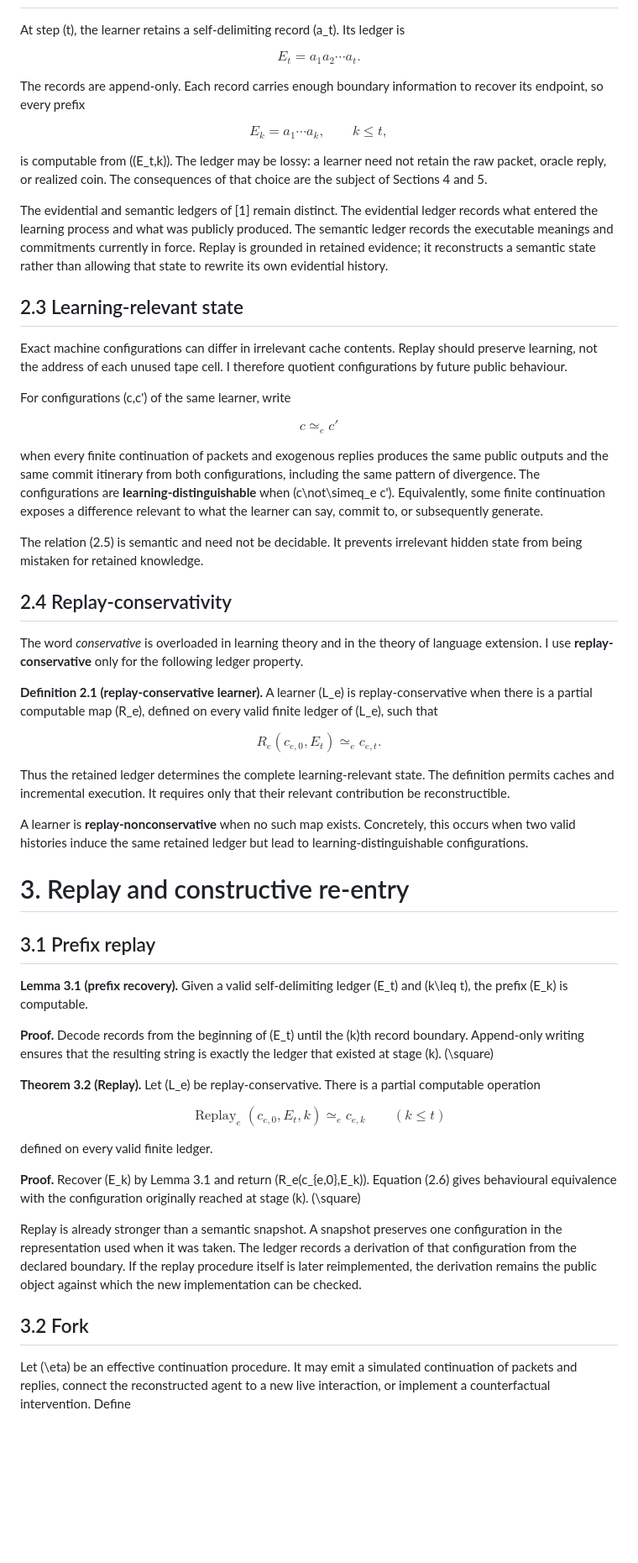
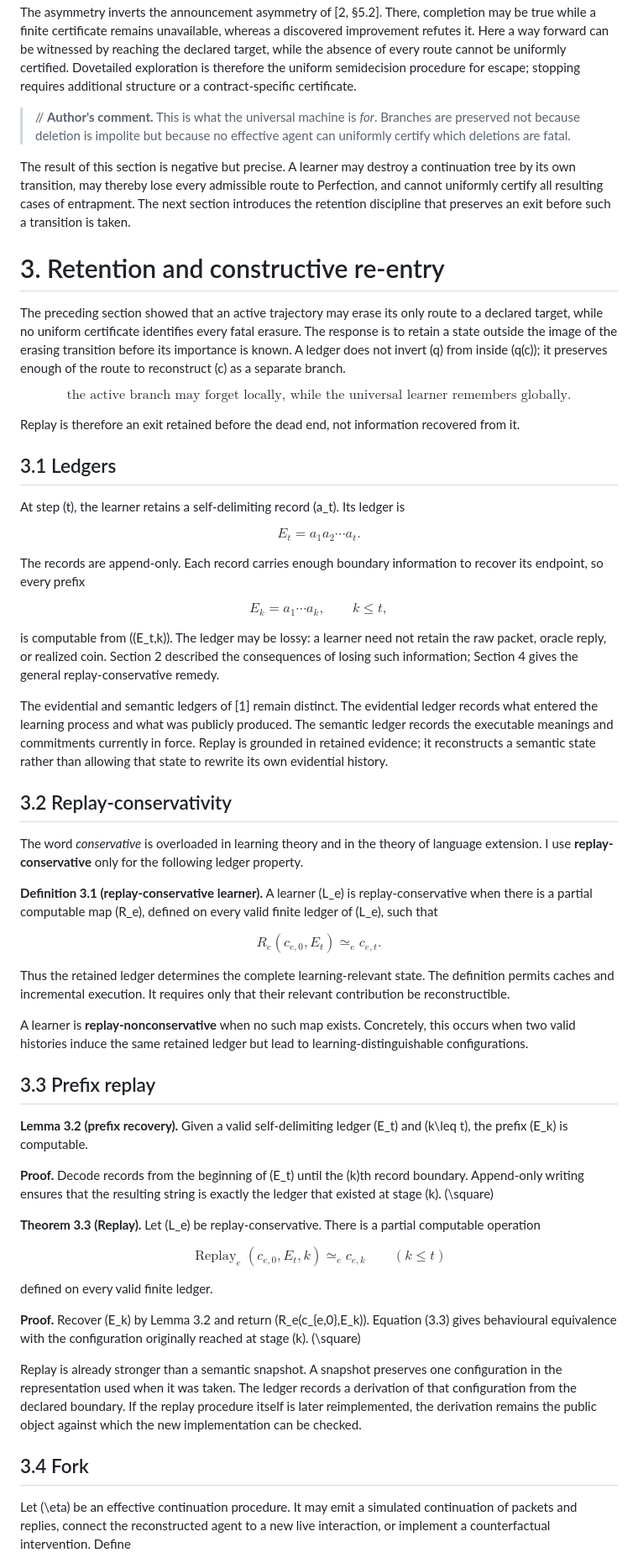
Before and after one commit to sci2sci-opensource/research, a Markdown page: universal-language-learning/papers/universal_language_learning_machine.md, the part around one of its changes. Shown at 84% size. Drawn GitHub-style; blank space fills up the shorter version.

```diff
--- a/universal-language-learning/papers/universal_language_learning_machine.md
+++ b/universal-language-learning/papers/universal_language_learning_machine.md
@@ -58,3 +267,22 @@ The configuration \(c_t\) contains the current presentation \(P_t\), finite side
+The asymmetry inverts the announcement asymmetry of [2, §5.2]. There, completion may be true while a finite certificate remains unavailable, whereas a discovered improvement refutes it. Here a way forward can be witnessed by reaching the declared target, while the absence of every route cannot be uniformly certified. Dovetailed exploration is therefore the uniform semidecision procedure for escape; stopping requires additional structure or a contract-specific certificate.
+
+> // **Author's comment.** This is what the universal machine is *for*. Branches are preserved not because deletion is impolite but because no effective agent can uniformly certify which deletions are fatal.
+
+The result of this section is negative but precise. A learner may destroy a continuation tree by its own transition, may thereby lose every admissible route to Perfection, and cannot uniformly certify all resulting cases of entrapment. The next section introduces the retention discipline that preserves an exit before such a transition is taken.
+
+# 3. Retention and constructive re-entry
+
+The preceding section showed that an active trajectory may erase its only route to a declared target, while no uniform certificate identifies every fatal erasure. The response is to retain a state outside the image of the erasing transition before its importance is known. A ledger does not invert \(q\) from inside \(q(c)\); it preserves enough of the route to reconstruct \(c\) as a separate branch.
+
+$$
+\boxed{
+\text{the active branch may forget locally, while the universal learner remembers globally.}
+}
+$$
+
+Replay is therefore an exit retained before the dead end, not information recovered from it.
+
+## 3.1 Ledgers
 
 At step \(t\), the learner retains a self-delimiting record \(a_t\). Its ledger is
 
@@ -62,7 +290,7 @@ $$
 E_t
 =
 a_1a_2\cdots a_t.
-\tag{2.3}
+\tag{3.1}
 $$
 
 The records are append-only. Each record carries enough boundary information to recover its endpoint, so every prefix
@@ -71,70 +299,53 @@ $$
 E_k=a_1\cdots a_k,
 \qquad
 k\leq t,
-\tag{2.4}
+\tag{3.2}
 $$
 
-is computable from \((E_t,k)\). The ledger may be lossy: a learner need not retain the raw packet, oracle reply, or realized coin. The consequences of that choice are the subject of Sections 4 and 5.
+is computable from \((E_t,k)\). The ledger may be lossy: a learner need not retain the raw packet, oracle reply, or realized coin. Section 2 described the consequences of losing such information; Section 4 gives the general replay-conservative remedy.
 
 The evidential and semantic ledgers of [1] remain distinct. The evidential ledger records what entered the learning process and what was publicly produced. The semantic ledger records the executable meanings and commitments currently in force. Replay is grounded in retained evidence; it reconstructs a semantic state rather than allowing that state to rewrite its own evidential history.
 
-## 2.3 Learning-relevant state
-
-Exact machine configurations can differ in irrelevant cache contents. Replay should preserve learning, not the address of each unused tape cell. I therefore quotient configurations by future public behaviour.
-
-For configurations \(c,c'\) of the same learner, write
-
-$$
-c\simeq_e c'
-\tag{2.5}
-$$
-
-when every finite continuation of packets and exogenous replies produces the same public outputs and the same commit itinerary from both configurations, including the same pattern of divergence. The configurations are **learning-distinguishable** when \(c\not\simeq_e c'\). Equivalently, some finite continuation exposes a difference relevant to what the learner can say, commit to, or subsequently generate.
-
-The relation (2.5) is semantic and need not be decidable. It prevents irrelevant hidden state from being mistaken for retained knowledge.
-
-## 2.4 Replay-conservativity
+## 3.2 Replay-conservativity
 
 The word *conservative* is overloaded in learning theory and in the theory of language extension. I use **replay-conservative** only for the following ledger property.
 
-**Definition 2.1 (replay-conservative learner).** A learner \(L_e\) is replay-conservative when there is a partial computable map \(R_e\), defined on every valid finite ledger of \(L_e\), such that
+**Definition 3.1 (replay-conservative learner).** A learner \(L_e\) is replay-conservative when there is a partial computable map \(R_e\), defined on every valid finite ledger of \(L_e\), such that
 
 $$
 R_e(c_{e,0},E_t)
 \simeq_e
 c_{e,t}.
-\tag{2.6}
+\tag{3.3}
 $$
 
 Thus the retained ledger determines the complete learning-relevant state. The definition permits caches and incremental execution. It requires only that their relevant contribution be reconstructible.
 
 A learner is **replay-nonconservative** when no such map exists. Concretely, this occurs when two valid histories induce the same retained ledger but lead to learning-distinguishable configurations.
 
-# 3. Replay and constructive re-entry
+## 3.3 Prefix replay
 
-## 3.1 Prefix replay
-
-**Lemma 3.1 (prefix recovery).** Given a valid self-delimiting ledger \(E_t\) and \(k\leq t\), the prefix \(E_k\) is computable.
+**Lemma 3.2 (prefix recovery).** Given a valid self-delimiting ledger \(E_t\) and \(k\leq t\), the prefix \(E_k\) is computable.
 
 **Proof.** Decode records from the beginning of \(E_t\) until the \(k\)th record boundary. Append-only writing ensures that the resulting string is exactly the ledger that existed at stage \(k\). \(\square\)
 
-**Theorem 3.2 (Replay).** Let \(L_e\) be replay-conservative. There is a partial computable operation
+**Theorem 3.3 (Replay).** Let \(L_e\) be replay-conservative. There is a partial computable operation
 
 $$
 \operatorname{Replay}_e(c_{e,0},E_t,k)
 \simeq_e
 c_{e,k}
 \qquad(k\leq t)
-\tag{3.1}
+\tag{3.4}
 $$
 
 defined on every valid finite ledger.
 
-**Proof.** Recover \(E_k\) by Lemma 3.1 and return \(R_e(c_{e,0},E_k)\). Equation (2.6) gives behavioural equivalence with the configuration originally reached at stage \(k\). \(\square\)
+**Proof.** Recover \(E_k\) by Lemma 3.2 and return \(R_e(c_{e,0},E_k)\). Equation (3.3) gives behavioural equivalence with the configuration originally reached at stage \(k\). \(\square\)
 
 Replay is already stronger than a semantic snapshot. A snapshot preserves one configuration in the representation used when it was taken. The ledger records a derivation of that configuration from the declared boundary. If the replay procedure itself is later reimplemented, the derivation remains the public object against which the new implementation can be checked.
 
-## 3.2 Fork
+## 3.4 Fork
 
 Let \(\eta\) be an effective continuation procedure. It may emit a simulated continuation of packets and replies, connect the reconstructed agent to a new live interaction, or implement a counterfactual intervention. Define
 
```
Also changed, not shown: other parts of universal-language-learning/papers/universal_language_learning_machine.md (+303 -188 lines), universal-language-learning/papers/labnotes_2026-08-15_order_experiments.md (+3 -3 lines).
